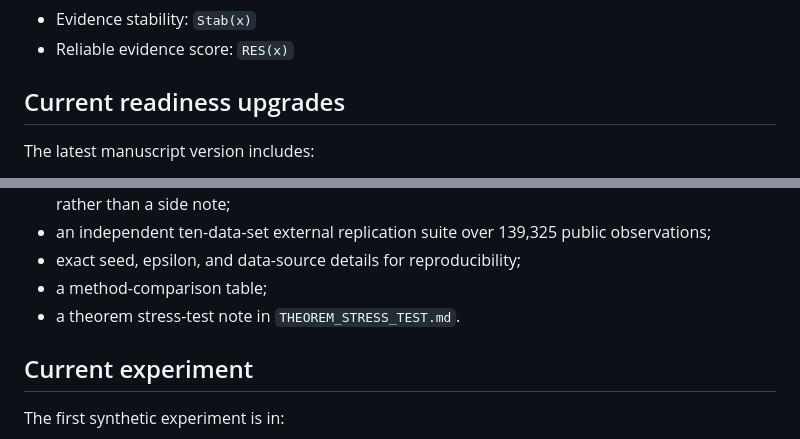
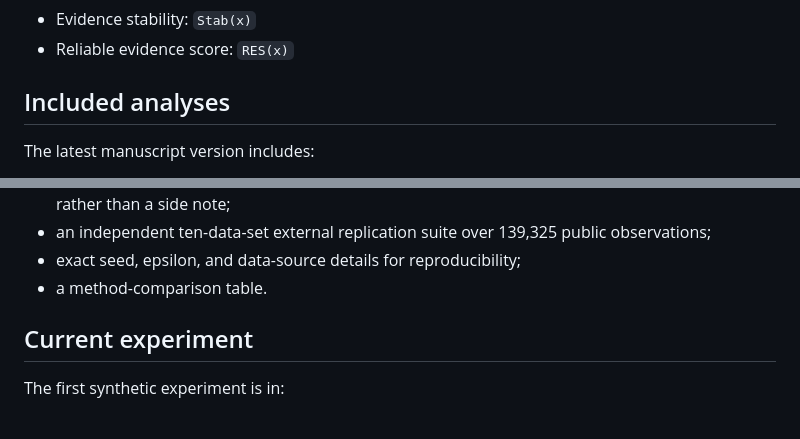
Before and after one commit to jopoku16/sef-scopegate, a Markdown page: README.md, 2 parts joined by grey strips. Drawn GitHub-style.

```diff
--- a/README.md
+++ b/README.md
@@ -83,7 +83,7 @@ Signed Evidence Flow goes further:
 - Evidence stability: `Stab(x)`
 - Reliable evidence score: `RES(x)`
 
-## Current readiness upgrades
+## Included analyses
 
 The latest manuscript version includes:
 
@@ -103,8 +103,7 @@ The latest manuscript version includes:
 - an independent ten-data-set external replication suite over 139,325 public
   observations;
 - exact seed, epsilon, and data-source details for reproducibility;
-- a method-comparison table;
-- a theorem stress-test note in `THEOREM_STRESS_TEST.md`.
+- a method-comparison table.
 
 ## Current experiment
 
```
Also changed, not shown: THEOREM_STRESS_TEST.md (deleted, +0 -34 lines).
